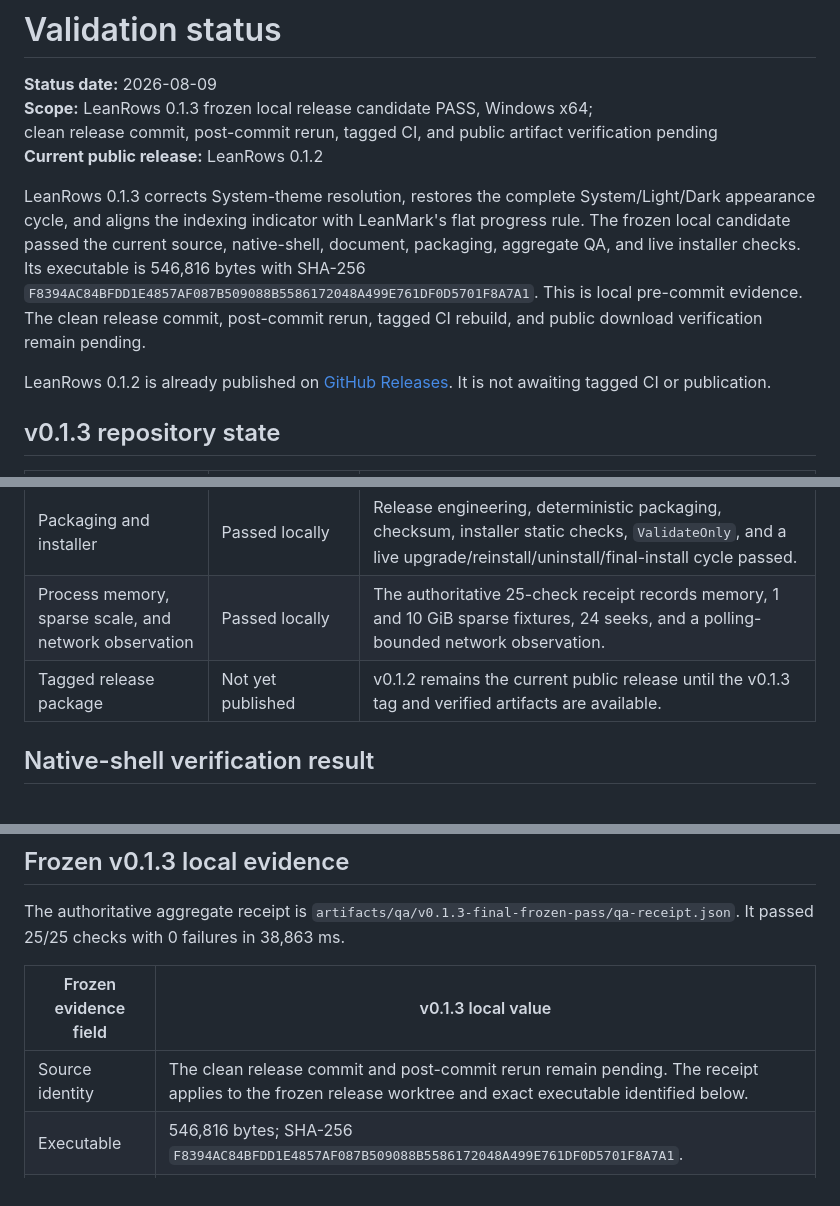
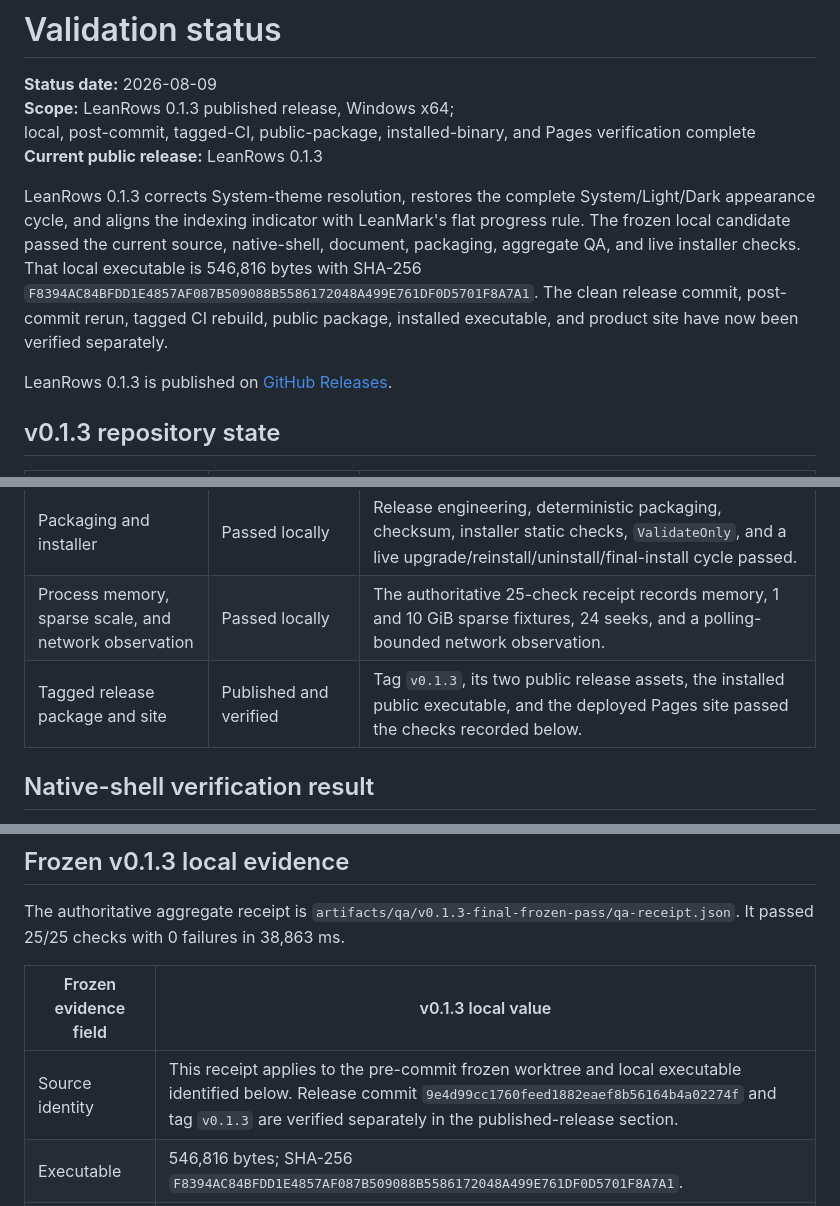
Before and after one commit to abooodbah/leanrows, a Markdown page: docs/VALIDATION_STATUS.md, 3 parts joined by grey strips. Drawn GitHub-style.

```diff
--- a/docs/VALIDATION_STATUS.md
+++ b/docs/VALIDATION_STATUS.md
@@ -1,23 +1,22 @@
 # Validation status
 
 **Status date:** 2026-08-09<br>
-**Scope:** LeanRows 0.1.3 frozen local release candidate PASS, Windows x64;<br>
-clean release commit, post-commit rerun, tagged CI, and public artifact
-verification pending<br>
-**Current public release:** LeanRows 0.1.2
+**Scope:** LeanRows 0.1.3 published release, Windows x64;<br>
+local, post-commit, tagged-CI, public-package, installed-binary, and Pages
+verification complete<br>
+**Current public release:** LeanRows 0.1.3
 
 LeanRows 0.1.3 corrects System-theme resolution, restores the complete
 System/Light/Dark appearance cycle, and aligns the indexing indicator with
 LeanMark's flat progress rule. The frozen local candidate passed the current
 source, native-shell, document, packaging, aggregate QA, and live installer
-checks. Its executable is 546,816 bytes with SHA-256
+checks. That local executable is 546,816 bytes with SHA-256
 `F8394AC84BFDD1E4857AF087B509088B5586172048A499E761DF0D5701F8A7A1`.
-This is local pre-commit evidence. The clean release commit, post-commit rerun,
-tagged CI rebuild, and public download verification remain pending.
+The clean release commit, post-commit rerun, tagged CI rebuild, public package,
+installed executable, and product site have now been verified separately.
 
-LeanRows 0.1.2 is already published on
-[GitHub Releases](https://github.com/abooodbah/leanrows/releases/tag/v0.1.2).
-It is not awaiting tagged CI or publication.
+LeanRows 0.1.3 is published on
+[GitHub Releases](https://github.com/abooodbah/leanrows/releases/tag/v0.1.3).
 
 ## v0.1.3 repository state
 
@@ -31,7 +30,7 @@ It is not awaiting tagged CI or publication.
 | Progress rule | Passed on the frozen executable | Smoke retained `PROGRESS_CLASS`, rejected marquee style, verified 50 percent, and compared the expected accent, surface, and border pixels. |
 | Packaging and installer | Passed locally | Release engineering, deterministic packaging, checksum, installer static checks, `ValidateOnly`, and a live upgrade/reinstall/uninstall/final-install cycle passed. |
 | Process memory, sparse scale, and network observation | Passed locally | The authoritative 25-check receipt records memory, 1 and 10 GiB sparse fixtures, 24 seeks, and a polling-bounded network observation. |
-| Tagged release package | Not yet published | v0.1.2 remains the current public release until the v0.1.3 tag and verified artifacts are available. |
+| Tagged release package and site | Published and verified | Tag `v0.1.3`, its two public release assets, the installed public executable, and the deployed Pages site passed the checks recorded below. |
 
 ## Native-shell verification result
 
@@ -57,7 +56,7 @@ checks with 0 failures in 38,863 ms.
 
 | Frozen evidence field | v0.1.3 local value |
 | --- | --- |
-| Source identity | The clean release commit and post-commit rerun remain pending. The receipt applies to the frozen release worktree and exact executable identified below. |
+| Source identity | This receipt applies to the pre-commit frozen worktree and local executable identified below. Release commit `9e4d99cc1760feed1882eaef8b56164b4a02274f` and tag `v0.1.3` are verified separately in the published-release section. |
 | Executable | 546,816 bytes; SHA-256 `F8394AC84BFDD1E4857AF087B509088B5586172048A499E761DF0D5701F8A7A1`. |
 | Source and build gates | Formatting passed; workspace all-target locked tests passed 143/143; strict Clippy passed; release app and spike builds passed; shell smoke, document smokes, and release engineering passed. |
 | Aggregate result | 25/25 checks passed, 0 failed, in 38,863 ms. |
```
Also changed, not shown: other parts of docs/VALIDATION_STATUS.md (+41 -11 lines).
